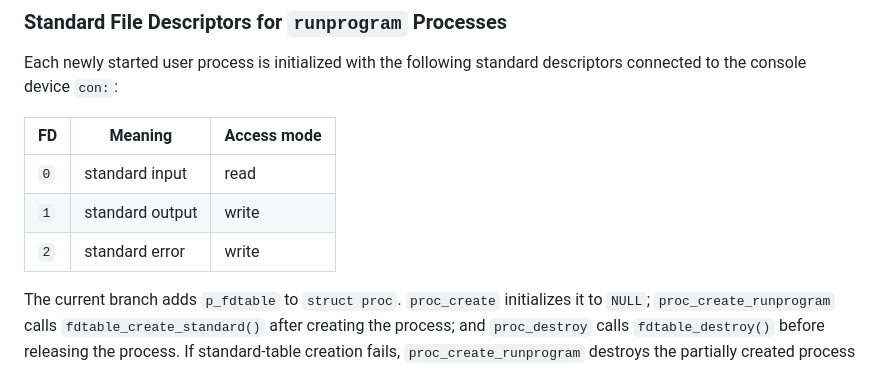
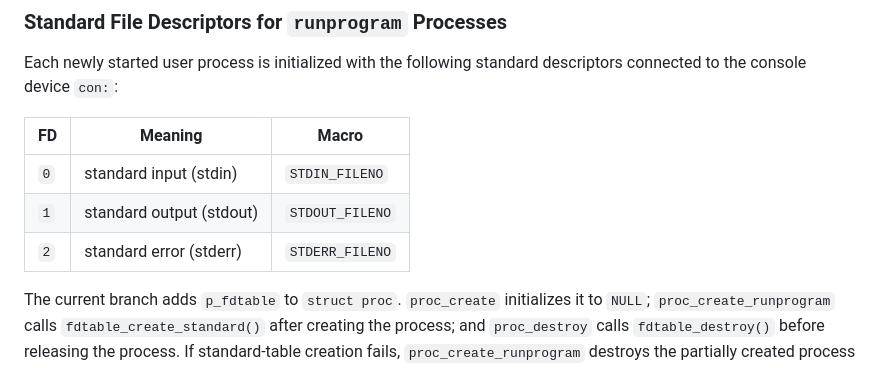
Before and after one commit to devgfe/polito-os161-shell, a Markdown page: README.md, the part around the change. GitHub-like rendering.

Commit message:
docs: add contributors and update README

```diff
--- a/README.md
+++ b/README.md
@@ -70,11 +70,11 @@ The new address space must be temporarily installed because `load_elf` loads the
 
 Each newly started user process is initialized with the following standard descriptors connected to the console device `con:`:
 
-| FD | Meaning | Access mode |
+| FD | Meaning | Macro |
 | --- | --- | --- |
-| `0` | standard input | read |
-| `1` | standard output | write |
-| `2` | standard error | write |
+| `0` | standard input (stdin) | `STDIN_FILENO` |
+| `1` | standard output (stdout) | `STDOUT_FILENO` |
+| `2` | standard error (stderr) | `STDERR_FILENO` |
 
 The current branch adds `p_fdtable` to `struct proc`. `proc_create` initializes it to `NULL`; `proc_create_runprogram` calls `fdtable_create_standard()` after creating the process; and `proc_destroy` calls `fdtable_destroy()` before releasing the process. If standard-table creation fails, `proc_create_runprogram` destroys the partially created process and reports failure.
 
```
Also changed, not shown: CONTRIBUTORS.md (added, +18 -0 lines).
